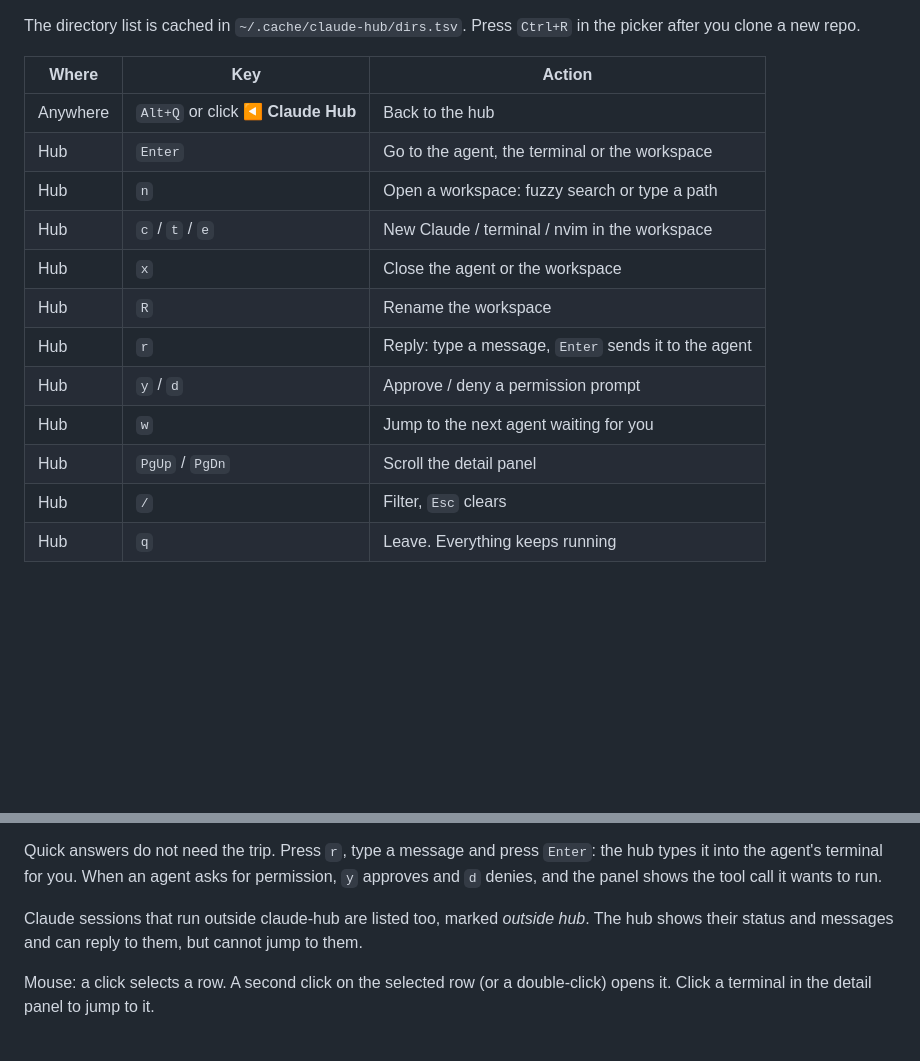
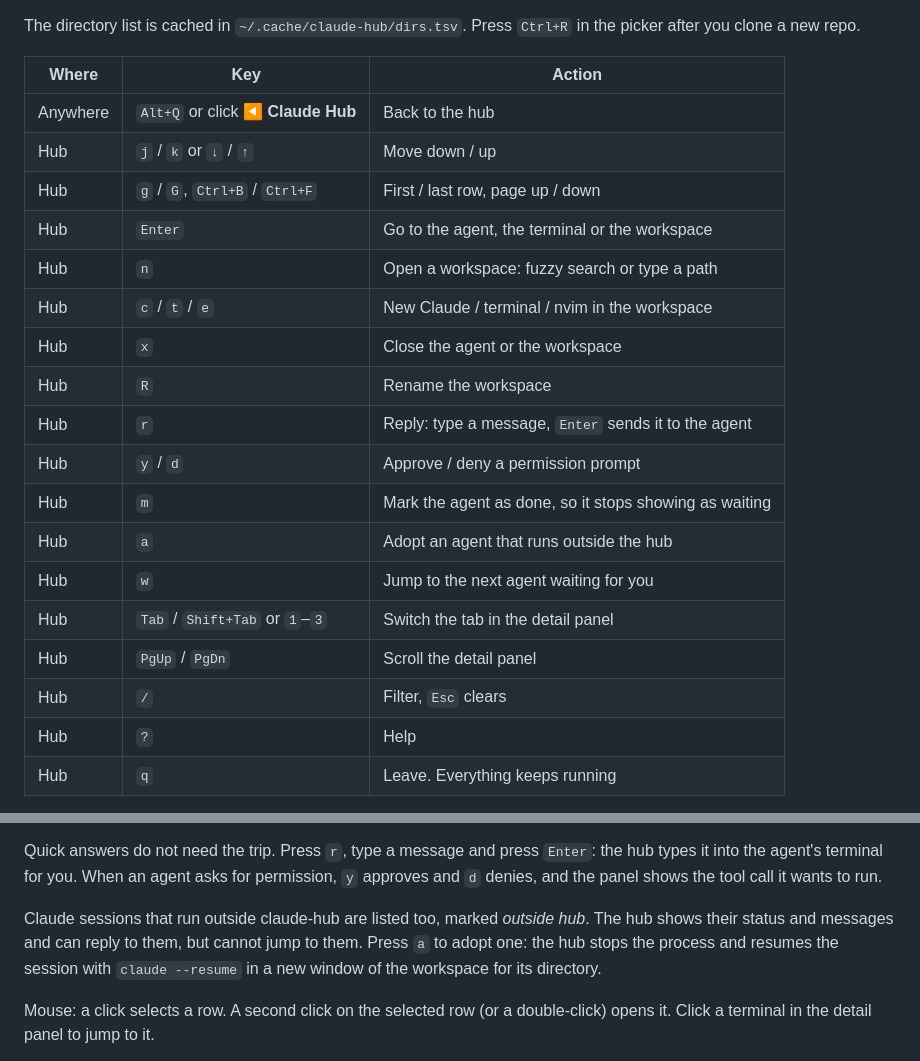
Before and after one commit to johe37/agents-hub, a Markdown page: README.md, 2 parts joined by grey strips. Drawn GitHub-style; blank space fills up the shorter version.

```diff
--- a/README.md
+++ b/README.md
@@ -94,6 +99,8 @@ picker after you clone a new repo.
 | Where | Key | Action |
 |---|---|---|
 | Anywhere | `Alt+Q` or click **◀ Claude Hub** | Back to the hub |
+| Hub | `j` / `k` or `↓` / `↑` | Move down / up |
+| Hub | `g` / `G`, `Ctrl+B` / `Ctrl+F` | First / last row, page up / down |
 | Hub | `Enter` | Go to the agent, the terminal or the workspace |
 | Hub | `n` | Open a workspace: fuzzy search or type a path |
 | Hub | `c` / `t` / `e` | New Claude / terminal / nvim in the workspace |
@@ -101,9 +108,13 @@ picker after you clone a new repo.
 | Hub | `R` | Rename the workspace |
 | Hub | `r` | Reply: type a message, `Enter` sends it to the agent |
 | Hub | `y` / `d` | Approve / deny a permission prompt |
+| Hub | `m` | Mark the agent as done, so it stops showing as waiting |
+| Hub | `a` | Adopt an agent that runs outside the hub |
 | Hub | `w` | Jump to the next agent waiting for you |
+| Hub | `Tab` / `Shift+Tab` or `1`–`3` | Switch the tab in the detail panel |
 | Hub | `PgUp` / `PgDn` | Scroll the detail panel |
 | Hub | `/` | Filter, `Esc` clears |
+| Hub | `?` | Help |
 | Hub | `q` | Leave. Everything keeps running |
 
 Inside a workspace, the bar at the top shows where you are: a **◀ Claude Hub** button (click it
@@ -121,7 +132,9 @@ it into the agent's terminal for you. When an agent asks for permission, `y` app
 denies, and the panel shows the tool call it wants to run.
 
 Claude sessions that run outside claude-hub are listed too, marked *outside hub*. The hub
-shows their status and messages and can reply to them, but cannot jump to them.
+shows their status and messages and can reply to them, but cannot jump to them. Press `a`
+to adopt one: the hub stops the process and resumes the session with `claude --resume` in
+a new window of the workspace for its directory.
 
 Mouse: a click selects a row. A second click on the selected row (or a double-click)
 opens it. Click a terminal in the detail panel to jump to it.
```
Also changed, not shown: other parts of README.md (+21 -17 lines), docs/screenshot.png (added).
